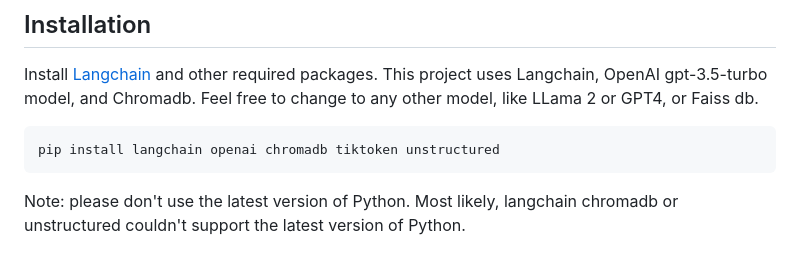
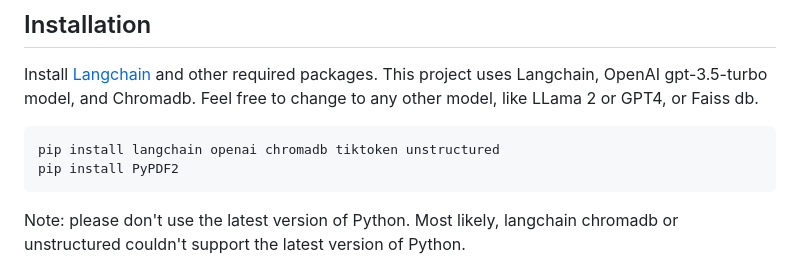
Before and after one commit to bondzh/PrivateGPTChatBot, a Markdown page: README.md, the part around the change. GitHub-like rendering.

````diff
--- a/README.md
+++ b/README.md
@@ -15,6 +15,7 @@ Install [Langchain](https://github.com/hwchase17/langchain) and other required p
 This project uses Langchain, OpenAI gpt-3.5-turbo model, and Chromadb. Feel free to change to any other model, like LLama 2 or GPT4, or Faiss db.
 ```
 pip install langchain openai chromadb tiktoken unstructured
+pip install PyPDF2
 ```
 Note: please don't use the latest version of Python. Most likely, langchain chromadb or unstructured couldn't support the latest version of Python.
 
````
